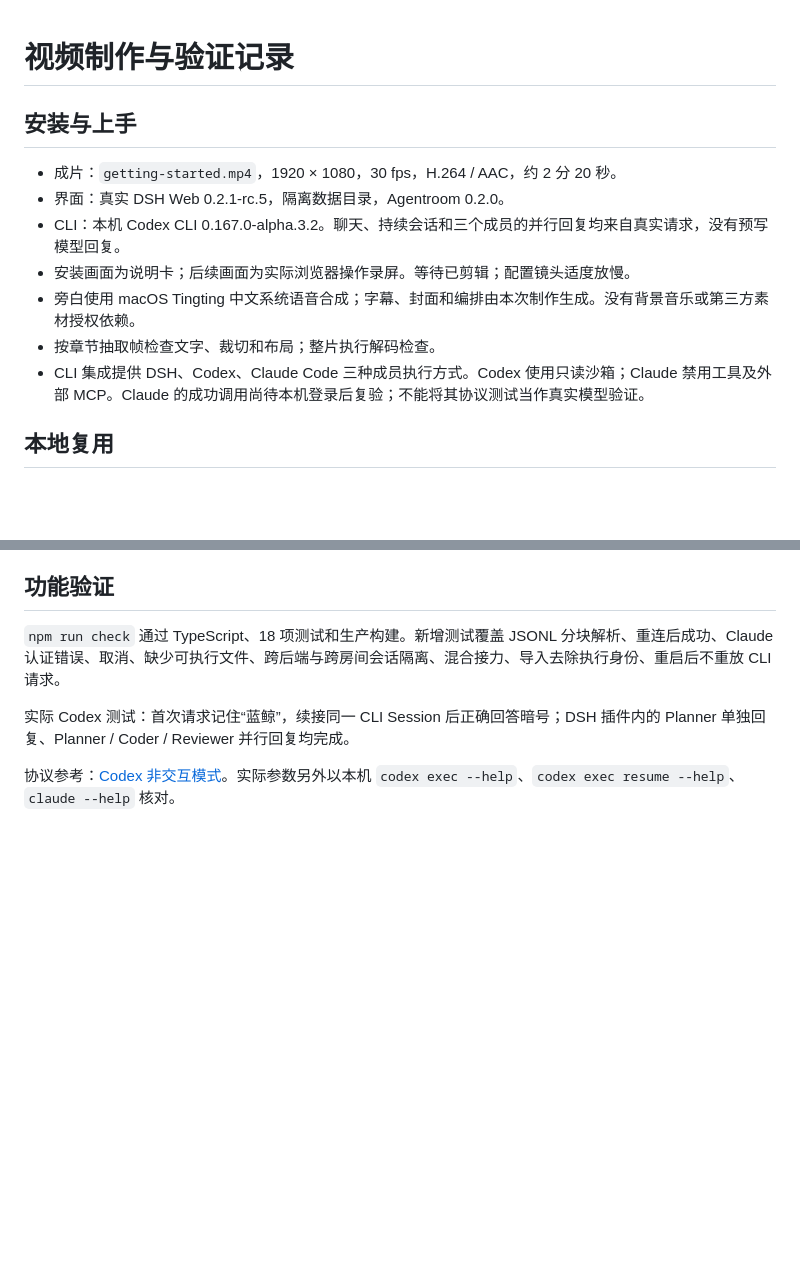
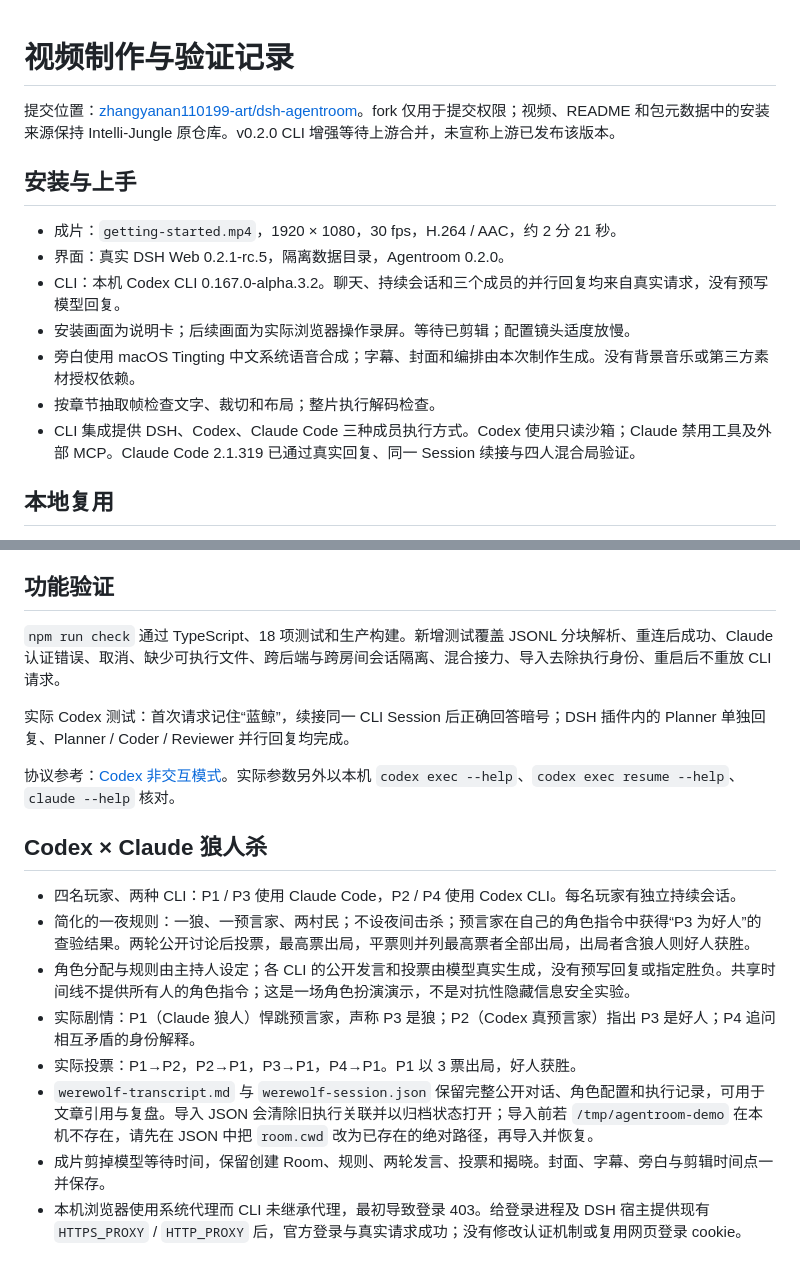
Before and after one commit to Intelli-Jungle/dsh-agentroom, a Markdown page: docs/videos/production.md, 2 parts joined by grey strips. Drawn GitHub-style; blank space fills up the shorter version.

```diff
--- a/docs/videos/production.md
+++ b/docs/videos/production.md
@@ -1,14 +1,16 @@
 # 视频制作与验证记录
+
+提交位置：[zhangyanan110199-art/dsh-agentroom](https://github.com/zhangyanan110199-art/dsh-agentroom)。fork 仅用于提交权限；视频、README 和包元数据中的安装来源保持 Intelli-Jungle 原仓库。v0.2.0 CLI 增强等待上游合并，未宣称上游已发布该版本。
 
 ## 安装与上手
 
-- 成片：`getting-started.mp4`，1920 × 1080，30 fps，H.264 / AAC，约 2 分 20 秒。
+- 成片：`getting-started.mp4`，1920 × 1080，30 fps，H.264 / AAC，约 2 分 21 秒。
 - 界面：真实 DSH Web 0.2.1-rc.5，隔离数据目录，Agentroom 0.2.0。
 - CLI：本机 Codex CLI 0.167.0-alpha.3.2。聊天、持续会话和三个成员的并行回复均来自真实请求，没有预写模型回复。
 - 安装画面为说明卡；后续画面为实际浏览器操作录屏。等待已剪辑；配置镜头适度放慢。
 - 旁白使用 macOS Tingting 中文系统语音合成；字幕、封面和编排由本次制作生成。没有背景音乐或第三方素材授权依赖。
 - 按章节抽取帧检查文字、裁切和布局；整片执行解码检查。
-- CLI 集成提供 DSH、Codex、Claude Code 三种成员执行方式。Codex 使用只读沙箱；Claude 禁用工具及外部 MCP。Claude 的成功调用尚待本机登录后复验；不能将其协议测试当作真实模型验证。
+- CLI 集成提供 DSH、Codex、Claude Code 三种成员执行方式。Codex 使用只读沙箱；Claude 禁用工具及外部 MCP。Claude Code 2.1.319 已通过真实回复、同一 Session 续接与四人混合局验证。
 
 ## 本地复用
 
@@ -25,3 +27,14 @@
 实际 Codex 测试：首次请求记住“蓝鲸”，续接同一 CLI Session 后正确回答暗号；DSH 插件内的 Planner 单独回复、Planner / Coder / Reviewer 并行回复均完成。
 
 协议参考：[Codex 非交互模式](https://learn.chatgpt.com/docs/non-interactive-mode)。实际参数另外以本机 `codex exec --help`、`codex exec resume --help`、`claude --help` 核对。
+
+## Codex × Claude 狼人杀
+
+- 四名玩家、两种 CLI：P1 / P3 使用 Claude Code，P2 / P4 使用 Codex CLI。每名玩家有独立持续会话。
+- 简化的一夜规则：一狼、一预言家、两村民；不设夜间击杀；预言家在自己的角色指令中获得“P3 为好人”的查验结果。两轮公开讨论后投票，最高票出局，平票则并列最高票者全部出局，出局者含狼人则好人获胜。
+- 角色分配与规则由主持人设定；各 CLI 的公开发言和投票由模型真实生成，没有预写回复或指定胜负。共享时间线不提供所有人的角色指令；这是一场角色扮演演示，不是对抗性隐藏信息安全实验。
+- 实际剧情：P1（Claude 狼人）悍跳预言家，声称 P3 是狼；P2（Codex 真预言家）指出 P3 是好人；P4 追问相互矛盾的身份解释。
+- 实际投票：P1→P2，P2→P1，P3→P1，P4→P1。P1 以 3 票出局，好人获胜。
+- `werewolf-transcript.md` 与 `werewolf-session.json` 保留完整公开对话、角色配置和执行记录，可用于文章引用与复盘。导入 JSON 会清除旧执行关联并以归档状态打开；导入前若 `/tmp/agentroom-demo` 在本机不存在，请先在 JSON 中把 `room.cwd` 改为已存在的绝对路径，再导入并恢复。
+- 成片剪掉模型等待时间，保留创建 Room、规则、两轮发言、投票和揭晓。封面、字幕、旁白与剪辑时间点一并保存。
+- 本机浏览器使用系统代理而 CLI 未继承代理，最初导致登录 403。给登录进程及 DSH 宿主提供现有 `HTTPS_PROXY` / `HTTP_PROXY` 后，官方登录与真实请求成功；没有修改认证机制或复用网页登录 cookie。
```
Also changed, not shown: README.md (+27 -5 lines), docs/videos/werewolf-transcript.md (added, +74 -0 lines), docs/videos/install-desktop.png, docs/videos/install-web.png, docs/videos/werewolf-cover.png (added), 8 other files.
